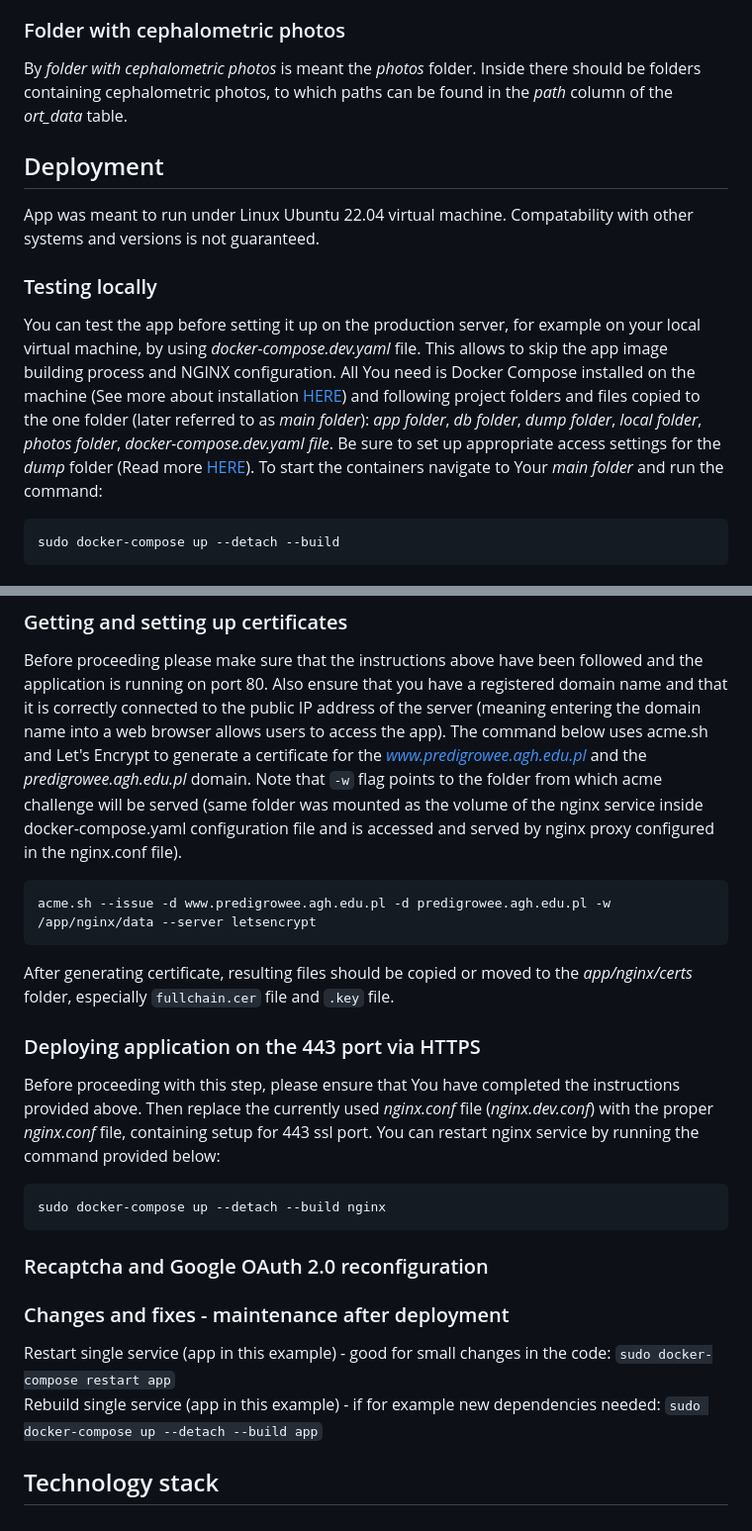
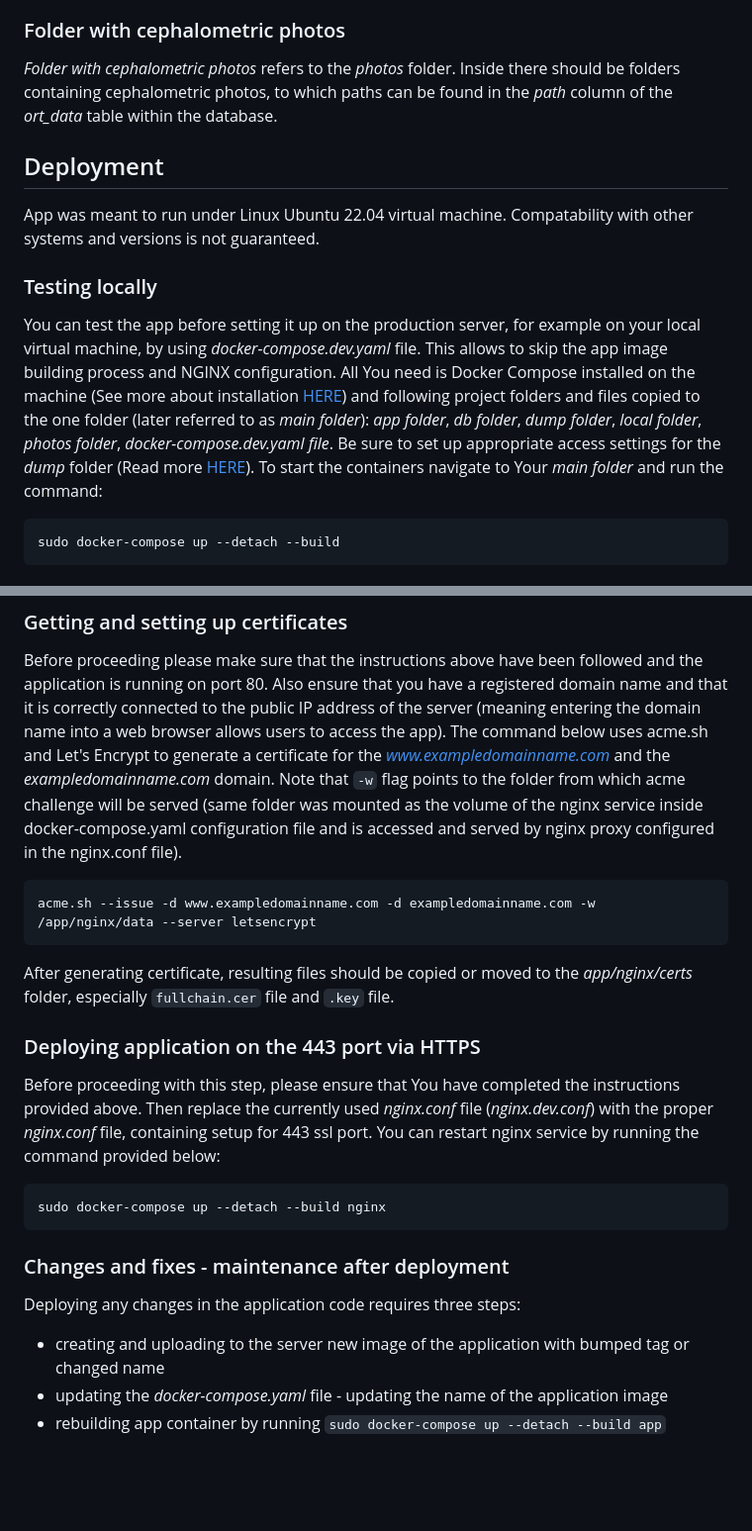
Before and after one commit to WSokoll/PrediGrowee, a Markdown page: README.md, 2 parts joined by grey strips. Shown at 99% size. Drawn GitHub-style; blank space fills up the shorter version.

````diff
--- a/README.md
+++ b/README.md
@@ -73,8 +57,8 @@ which won't be changed. Details about the database can be found in the [Database
 this file will be used to initialize mysql container.
 
 ### Folder with cephalometric photos
-By *folder with cephalometric photos* is meant the *photos* folder. Inside there should be folders containing
-cephalometric photos, to which paths can be found in the *path* column of the *ort_data* table.
+*Folder with cephalometric photos* refers to the *photos* folder. Inside there should be folders containing
+cephalometric photos, to which paths can be found in the *path* column of the *ort_data* table within the database.
 
 
 ## Deployment
@@ -170,12 +154,12 @@ Execution of the above instructions should result in a working application on po
 Before proceeding please make sure that the instructions above have been followed and the application is running on port 80.
 Also ensure that you have a registered domain name and that it is correctly connected to the public IP address of the
 server (meaning entering the domain name into a web browser allows users to access the app). The command below uses
-acme.sh and Let's Encrypt to generate a certificate for the *www.predigrowee.agh.edu.pl* and the *predigrowee.agh.edu.pl*
+acme.sh and Let's Encrypt to generate a certificate for the *www.exampledomainname.com* and the *exampledomainname.com*
 domain. Note that `-w` flag points to the folder from which acme challenge will be served (same folder was mounted as
 the volume of the nginx service inside docker-compose.yaml configuration file and is accessed and served by nginx proxy
 configured in the nginx.conf file).
 ```
-acme.sh --issue -d www.predigrowee.agh.edu.pl -d predigrowee.agh.edu.pl -w /app/nginx/data --server letsencrypt
+acme.sh --issue -d www.exampledomainname.com -d exampledomainname.com -w /app/nginx/data --server letsencrypt
 ```
 After generating certificate, resulting files should be copied or moved to the *app/nginx/certs* folder, especially
 `fullchain.cer` file and `.key` file.
@@ -188,11 +172,9 @@ port. You can restart nginx service by running the command provided below:
 sudo docker-compose up --detach --build nginx
 ```
 
-### Recaptcha and Google OAuth 2.0 reconfiguration
-
 ### Changes and fixes - maintenance after deployment
 
-Restart single service (app in this example) - good for small changes in the code: `sudo docker-compose restart app`
-Rebuild single service (app in this example) - if for example new dependencies needed: `sudo docker-compose up --detach --build app`
-
-## Technology stack
+Deploying any changes in the application code requires three steps:
+ - creating and uploading to the server new image of the application with bumped tag or changed name
+ - updating the *docker-compose.yaml* file - updating the name of the application image
+ - rebuilding app container by running `sudo docker-compose up --detach --build app`
````
Also changed, not shown: other parts of README.md (+20 -36 lines).
